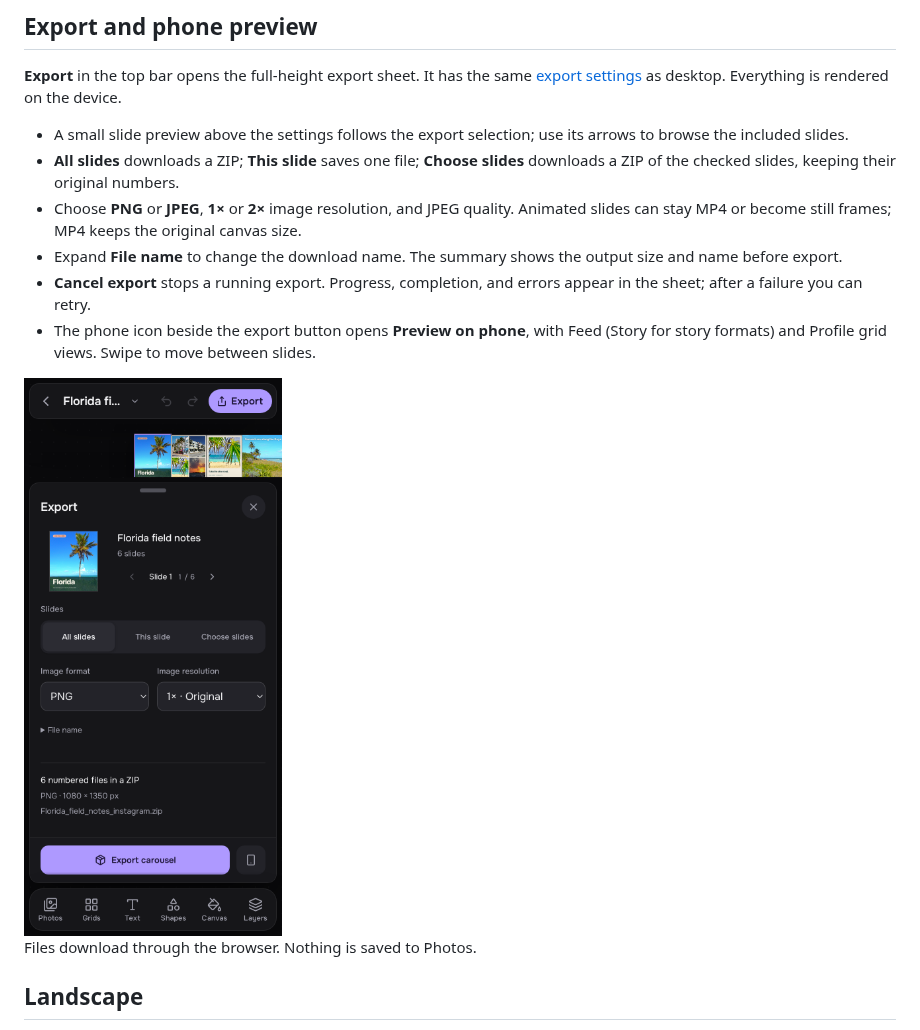
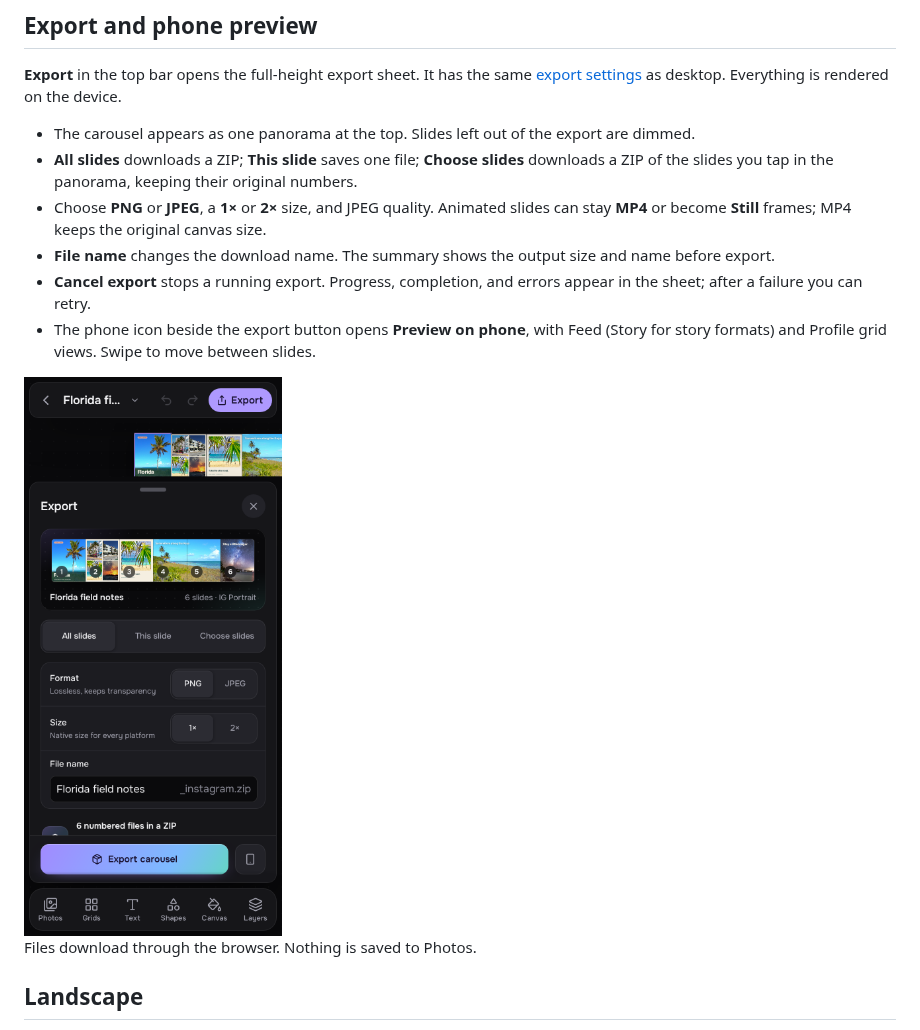
Before and after one commit to HeyPortal/open-scrl, a Markdown page: docs/mobile.md, the part around the change. GitHub-like rendering; pictures changed too: docs/images/mobile-export.png.

```diff
--- a/docs/mobile.md
+++ b/docs/mobile.md
@@ -92,10 +92,10 @@ The **Layers** sheet lists the current slide's layers, top layer first. Tap a ro
 **Export** in the top bar opens the full-height export sheet. It has the same
 [export settings](./web-export.md) as desktop. Everything is rendered on the device.
 
-- A small slide preview above the settings follows the export selection; use its arrows to browse the included slides.
-- **All slides** downloads a ZIP; **This slide** saves one file; **Choose slides** downloads a ZIP of the checked slides, keeping their original numbers.
-- Choose **PNG** or **JPEG**, **1×** or **2×** image resolution, and JPEG quality. Animated slides can stay MP4 or become still frames; MP4 keeps the original canvas size.
-- Expand **File name** to change the download name. The summary shows the output size and name before export.
+- The carousel appears as one panorama at the top. Slides left out of the export are dimmed.
+- **All slides** downloads a ZIP; **This slide** saves one file; **Choose slides** downloads a ZIP of the slides you tap in the panorama, keeping their original numbers.
+- Choose **PNG** or **JPEG**, a **1×** or **2×** size, and JPEG quality. Animated slides can stay **MP4** or become **Still** frames; MP4 keeps the original canvas size.
+- **File name** changes the download name. The summary shows the output size and name before export.
 - **Cancel export** stops a running export. Progress, completion, and errors appear in the sheet; after a failure you can retry.
 - The phone icon beside the export button opens **Preview on phone**, with Feed (Story for story formats) and Profile grid views. Swipe to move between slides.
 
```
Also changed, not shown: docs/web-export.md (+12 -10 lines), docs/images/web-export.png, 7 other files.
